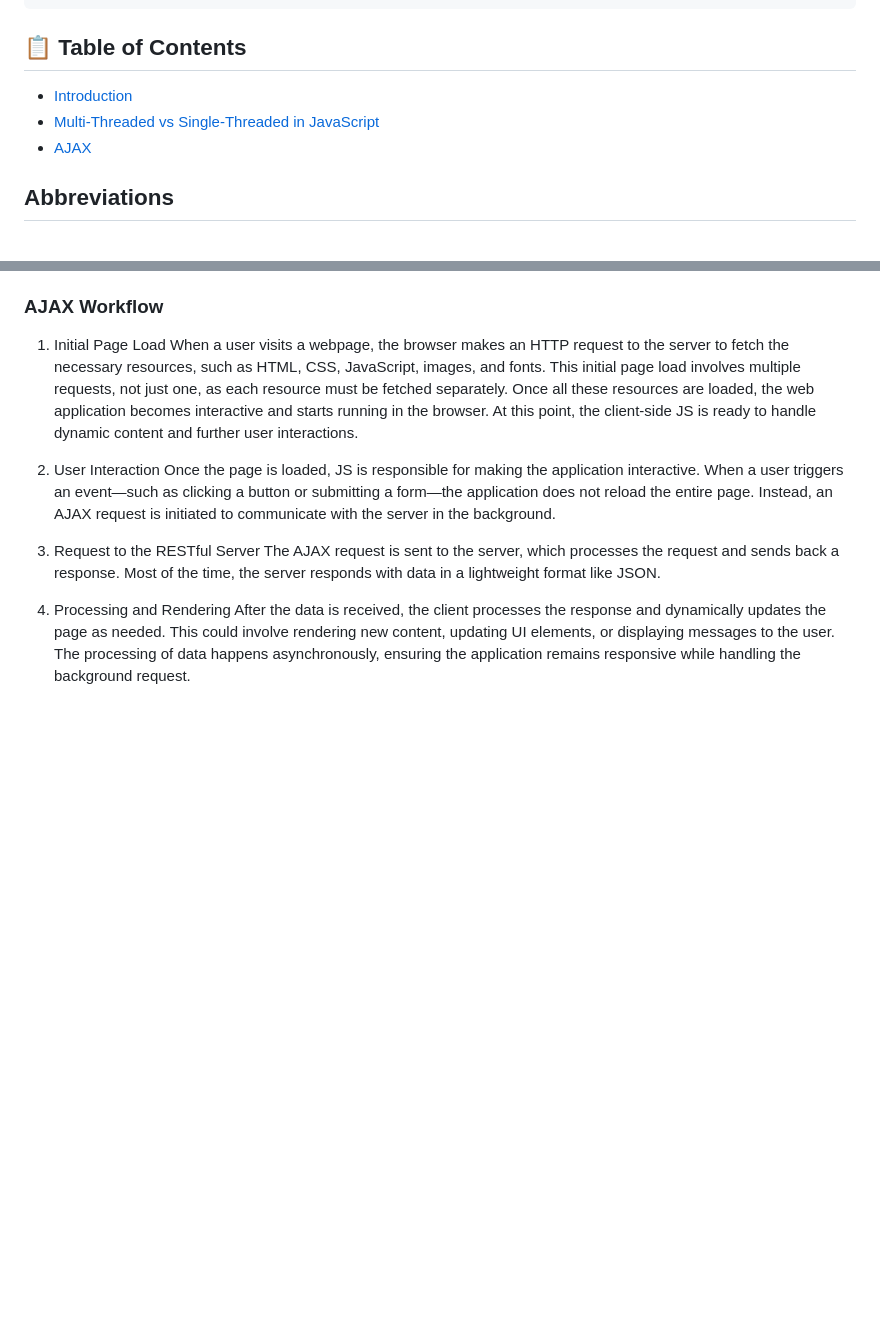
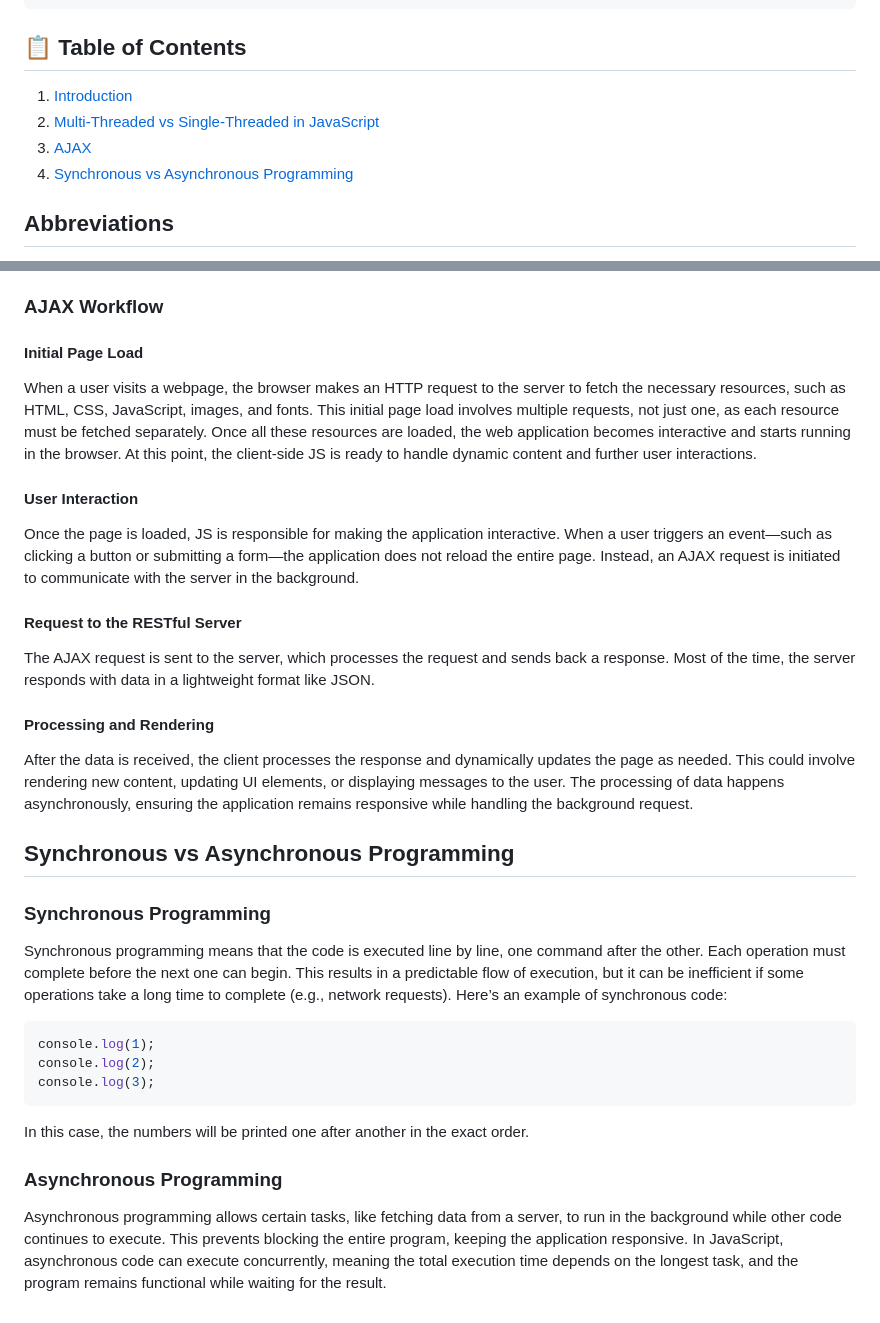
Before and after one commit to BeatrisIlieva/devto-articles, a Markdown page: unpublished-articles/new.md, 2 parts joined by grey strips. Rendered like a GitHub page; blank space fills up the shorter version.

Commit message:
updated an article

````diff
--- a/unpublished-articles/new.md
+++ b/unpublished-articles/new.md
@@ -6,9 +6,10 @@ published: true
 
 ## 📋 Table of Contents
 
--   [Introduction](#introduction)
--   [Multi-Threaded vs Single-Threaded in JavaScript](#multi-threaded-vs-single-threaded-in-javascript)
--   [AJAX](#ajax)
+1. [Introduction](#introduction)
+2. [Multi-Threaded vs Single-Threaded in JavaScript](#multi-threaded-vs-single-threaded-in-javascript)
+3. [AJAX](#ajax)
+4. [Synchronous vs Asynchronous Programming](#synchronous-vs-asynchronous-programming)
 
 ## Abbreviations
 
@@ -43,14 +44,36 @@ With AJAX, JS makes requests to the server, retrieves data, and dynamically upda
 
 ### AJAX Workflow
 
-1. Initial Page Load
-   When a user visits a webpage, the browser makes an HTTP request to the server to fetch the necessary resources, such as HTML, CSS, JavaScript, images, and fonts. This initial page load involves multiple requests, not just one, as each resource must be fetched separately. Once all these resources are loaded, the web application becomes interactive and starts running in the browser. At this point, the client-side JS is ready to handle dynamic content and further user interactions.
+#### Initial Page Load
 
-2. User Interaction
-   Once the page is loaded, JS is responsible for making the application interactive. When a user triggers an event—such as clicking a button or submitting a form—the application does not reload the entire page. Instead, an AJAX request is initiated to communicate with the server in the background.
+When a user visits a webpage, the browser makes an HTTP request to the server to fetch the necessary resources, such as HTML, CSS, JavaScript, images, and fonts. This initial page load involves multiple requests, not just one, as each resource must be fetched separately. Once all these resources are loaded, the web application becomes interactive and starts running in the browser. At this point, the client-side JS is ready to handle dynamic content and further user interactions.
 
-3. Request to the RESTful Server
-   The AJAX request is sent to the server, which processes the request and sends back a response. Most of the time, the server responds with data in a lightweight format like JSON.
+#### User Interaction
 
-4. Processing and Rendering
-   After the data is received, the client processes the response and dynamically updates the page as needed. This could involve rendering new content, updating UI elements, or displaying messages to the user. The processing of data happens asynchronously, ensuring the application remains responsive while handling the background request.
+Once the page is loaded, JS is responsible for making the application interactive. When a user triggers an event—such as clicking a button or submitting a form—the application does not reload the entire page. Instead, an AJAX request is initiated to communicate with the server in the background.
+
+#### Request to the RESTful Server
+
+The AJAX request is sent to the server, which processes the request and sends back a response. Most of the time, the server responds with data in a lightweight format like JSON.
+
+#### Processing and Rendering
+
+After the data is received, the client processes the response and dynamically updates the page as needed. This could involve rendering new content, updating UI elements, or displaying messages to the user. The processing of data happens asynchronously, ensuring the application remains responsive while handling the background request.
+
+## Synchronous vs Asynchronous Programming
+
+### Synchronous Programming
+
+Synchronous programming means that the code is executed line by line, one command after the other. Each operation must complete before the next one can begin. This results in a predictable flow of execution, but it can be inefficient if some operations take a long time to complete (e.g., network requests). Here’s an example of synchronous code:
+
+```javascript
+console.log(1);
+console.log(2);
+console.log(3);
+```
+
+In this case, the numbers will be printed one after another in the exact order.
+
+### Asynchronous Programming
+
+Asynchronous programming allows certain tasks, like fetching data from a server, to run in the background while other code continues to execute. This prevents blocking the entire program, keeping the application responsive. In JavaScript, asynchronous code can execute concurrently, meaning the total execution time depends on the longest task, and the program remains functional while waiting for the result.
````
